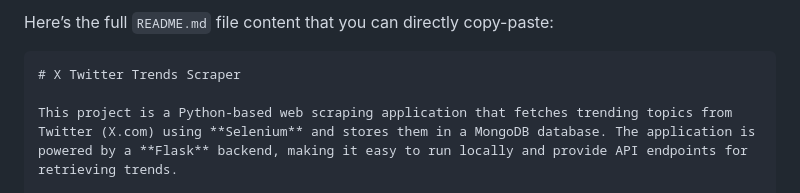
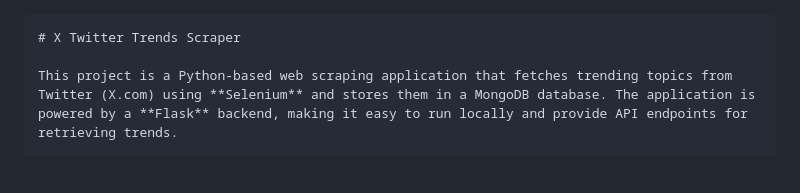
Before and after one commit to nitininhouse/X-twitter-trends-scrapping, a Markdown page: README.md, the part around the change. Drawn GitHub-style; blank space fills up the shorter version.

````diff
--- a/README.md
+++ b/README.md
@@ -1,4 +1,4 @@
-Here’s the full `README.md` file content that you can directly copy-paste:
+
 
 ```markdown
 # X Twitter Trends Scraper
````
